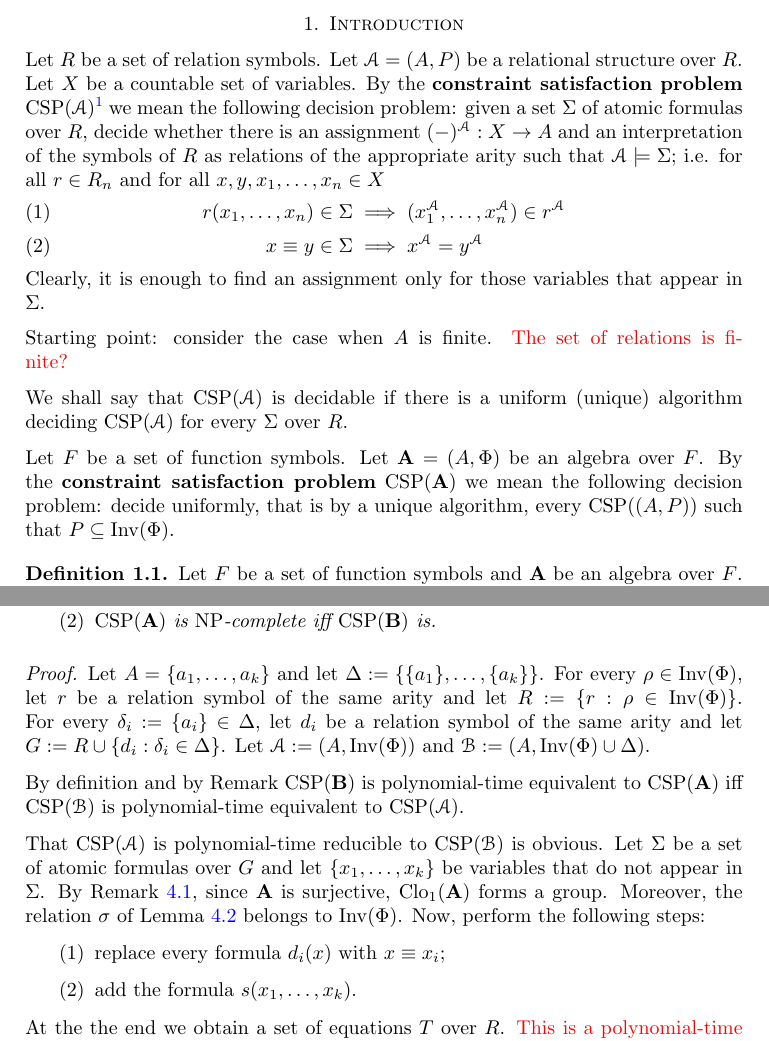
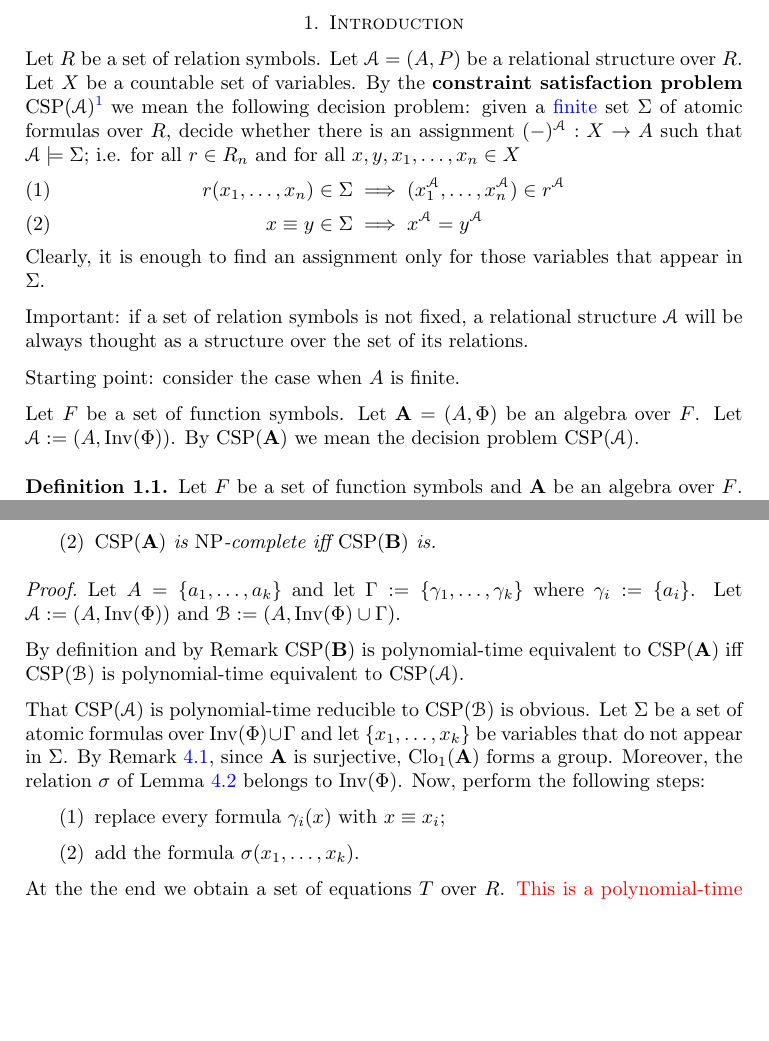
Before and after one commit to arturodefaveri/csp, a LaTeX paper (csp.tex): two parts of pages 1 and 4 of 5, joined at a grey line, cut so that both start at the same text, the shorter picture padded with empty space. The pictures show the PDF file csp.pdf that the author committed with the source.

Commit message:
edit 29/11

```diff
--- a/csp.tex
+++ b/csp.tex
@@ -50,9 +50,9 @@ Let $R$ be a set of relation symbols.
 Let $\EuScript{A}=(A, P)$ be a relational structure over $R$.
 Let $X$ be a countable set of variables.
 By the \textbf{constraint satisfaction problem} $\CSP(\EuScript{A})$\footnote{More often denoted by $\CSP(P)$.} we mean the following decision problem:
-given a set $\Sigma$ of atomic formulas over $R$, decide whether there is
+given a \textcolor{blue}{finite} set $\Sigma$ of atomic formulas over $R$, decide whether there is
 %find (or state that it is impossible to find)
-an assignment $(-)^{\EuScript{A}} : X \to A$ and an interpretation of the symbols of $R$ as relations of the appropriate arity such that
+an assignment $(-)^{\EuScript{A}} : X \to A$ such that
 $\EuScript{A} \models \Sigma$;
 i.e. for all $r \in R_n$ and for all $x,y,x_1, \ldots, x_n \in X$
 \begin{align}
@@ -61,15 +61,18 @@ i.e. for all $r \in R_n$ and for all $x,y,x_1, \ldots, x_n \in X$
 \end{align}
 Clearly, it is enough to find an assignment only for those variables that appear in $\Sigma$.
 
+Important: if a set of relation symbols is not fixed, a relational structure $\EuScript{A}$ will be always thought as a structure over the set of its relations.
+
 Starting point: consider the case when $A$ is finite.
-\textcolor{red}{The set of relations is finite?}
+%\textcolor{red}{The set of relations is finite?}
 
-We shall say that $\CSP({\EuScript{A}})$ is decidable if there is a uniform (unique) algorithm deciding $\CSP({\EuScript{A}})$ for every $\Sigma$ over $R$.
+%We shall say that $\CSP({\EuScript{A}})$ is decidable if there is an algorithm deciding $\CSP({\EuScript{A}})$ for every $\Sigma$ over $R$.
 
 Let $F$ be a set of function symbols.
 Let $\mathbf{A}=(A, \Phi)$ be an algebra over $F$.
-By the \textbf{constraint satisfaction problem} $\CSP(\mathbf{A})$ we mean the following decision problem:
-decide uniformly, that is by a unique algorithm, every $\CSP((A,P))$ such that $P \subseteq \Inv(\Phi)$.
+Let $\EuScript{A}:=(A, \Inv(\Phi))$.
+By $\CSP(\mathbf{A})$ we mean the decision problem $\CSP(\EuScript{A})$.
+%decide uniformly, that is by a unique algorithm, every $\CSP((A,P))$ such that $P \subseteq \Inv(\Phi)$.
 
 \begin{definition}
     Let $F$ be a set of function symbols and $\mathbf{A}$ be an algebra over $F$.
@@ -97,7 +101,7 @@ Goal: prove
 \begin{definition}
     An operation $\phi: A^n \to A$ is called
     \begin{enumerate}
-        \item \textbf{essentially unary} if there is a function $\psi: A \to A$ such that
+        \item \textbf{essentially unary} if there is an index $i$ and a function $\psi: A \to A$ such that
         \begin{equation*}
         \phi(a_1, \ldots, a_n) = \psi(a_i)
         \end{equation*}
@@ -131,26 +151,32 @@ Goal: prove
+    and $\EuScript{B}=(A, H)$
+    %over $D$
+    such that $H$ is finite and $H \subseteq \Clo(\EuScript{A})$, $\CSP(\EuScript{B})$ is polynomial-time reducible to $\CSP(\EuScript{A})$.
     \begin{proof}
-        Let $\Sigma$ be a set of atomic formulas over $D$.
-        Let $d(x_1, \ldots, x_n) \in \Sigma$.
+        Let $\Sigma$ be a set of atomic formulas over $H$.
+        Let $\eta(x_1, \ldots, x_n) \in \Sigma$.
         For every $a_1, \ldots, a_n \in A$
         \begin{equation}
             \label{equiv}
-            \EuScript{B} \models d(a_1, \ldots, a_n)  \iff (a_1, \ldots, a_n) \in \delta
+            \EuScript{B} \models \eta(a_1, \ldots, a_n)
+            %\iff (a_1, \ldots, a_n) \in \delta
             \iff \EuScript{A} \models \phi(a_1, \ldots, a_n)
         \end{equation}
         for some $\phi(x_1, \ldots, x_n)$ of the form
         \begin{equation*}
-            \E y_1, \ldots, y_m \,( g_1(z^{1}_{1}, \ldots, z^{1}_{n_1}) \land \cdots \land g_k(z^{k}_{1}, \ldots, z^{k}_{n_k}))
+            \E y_1, \ldots, y_m \,( \gamma_1(z^{1}_{1}, \ldots, z^{1}_{n_1}) \land \cdots \land \gamma_k(z^{k}_{1}, \ldots, z^{k}_{n_k}))
         \end{equation*}
-        where $g_1, \ldots, g_k \in G$ and $z^{i}_{j} \in \{x_1, \ldots, x_n, y_1, \ldots, y_m\}$.
+        where $\gamma_1, \ldots, \gamma_k \in \Gamma$ and $z^{i}_{j} \in \{x_1, \ldots, x_n, y_1, \ldots, y_m\}$.
         We can assume (up to renaming of variables) that $y_1, \ldots, y_m$ do not appear in any formula of $\Sigma$.
 
-        Now, for each $d(x_1, \ldots, x_n) \in \Sigma$ perform the following steps:
+        Now, for each $\eta(x_1, \ldots, x_n) \in \Sigma$ perform the following steps:
         \begin{enumerate}
-            \item add $\{g_1(z^{1}_{1}, \ldots, z^{1}_{n_1}), \ldots, g_k(z^{k}_{1}, \ldots, z^{k}_{n_k})\}$ to $\Sigma$;
-            \item remove $d(x_1, \ldots, x_n)$ from $\Sigma$.
+            \item add $\{\gamma_1(z^{1}_{1}, \ldots, z^{1}_{n_1}), \ldots, \gamma_k(z^{k}_{1}, \ldots, z^{k}_{n_k})\}$ to $\Sigma$;
+            \item remove $\eta(x_1, \ldots, x_n)$ from $\Sigma$.
         \end{enumerate}
         At the the end we obtain a set of equations $T$ over $G$.
-        \textcolor{red}{This is a polynomial-time reduction. (It's reasonable but for me this kind of stuff is like a leap of faith).}
+        \textcolor{red}{This is a polynomial-time reduction.
+        %(It's reasonable but for me this kind of stuff is like a leap of faith).
+        }
         By \eqref{equiv} it is clear that we can find an assignment $X \to A$ such that $\EuScript{B} \models \Sigma$ iff we can find an assignment such that $\EuScript{A} \models T$.
     \end{proof}
 \end{theorem}
@@ -180,10 +206,11 @@ Goal: prove
 \begin{lemma}
     \label{clo1_group}
     Let $A=\{a_1, \ldots, a_k\}$ be a finite set.
-    Let $\mathbf{A}=(A, \Phi)$ be an algebra. \textcolor{red}{such that $\Clo_1(\mathbf{A})$ is a group -- where do we need it?}
+    Let $\mathbf{A}=(A, \Phi)$ be an algebra.
+    %\textcolor{red}{such that $\Clo_1(\mathbf{A})$ is a group -- where do we need it?}
     Then the relation
     \begin{equation}
-        \sigma:=\{(\psi(a_1), \ldots, \psi_(a_k)) : \psi \in \Clo_1(\mathbf{A})\}
+        \sigma:=\{(\psi(a_1), \ldots, \psi(a_k)) : \psi \in \Clo_1(\mathbf{A})\}
     \end{equation}
     belongs to $\Inv(\Phi)$.
     \begin{proof}
@@ -218,6 +245,12 @@ Goal: prove
     \end{proof}
 \end{lemma}
 
+\begin{definition}
+    Let $\mathbf{A}$ be an algebra.
+    Let $\Id(A)$ be the set of idempotent operations on $A$.
+    We define $\Clo_{\Id}(\mathbf{A}): = \Clo(\mathbf{A}) \cap \Id(A)$.
+\end{definition}
+
 \begin{theorem}
     Let $F$ be a set of function symbols and
     let $\mathbf{A}=(A, \Phi)$  be a finite surjective algebra over $F$.
@@ -228,22 +261,22 @@ Goal: prove
         \item $\CSP(\mathbf{A})$ is $\NP$-complete iff $\CSP(\mathbf{B})$ is.
     \end{enumerate}
 \begin{proof}
-    Let $A=\{a_1, \ldots, a_k\}$ and let $\Delta:=\{\{a_1\}, \ldots, \{a_k\}\}$.
-    For every $\rho \in \Inv(\Phi)$, let $r$ be a relation symbol of the same arity and let $R:=\{r: \rho \in \Inv(\Phi)\}$.
-    For every $\delta_i:=\{a_i\} \in \Delta$, let $d_i$ be a relation symbol of the same arity and let $G:= R \cup \{d_i: \delta_i \in \Delta\}$.
-    Let $\EuScript{A}:=(A, \Inv(\Phi))$ and $\EuScript{B}:=(A, \Inv(\Phi) \cup \Delta )$.
+    Let $A=\{a_1, \ldots, a_k\}$ and let $\Gamma:=\{\gamma_1, \ldots, \gamma_k\}$ where $\gamma_i :=\{a_i\}$.
+    %For every $\rho \in \Inv(\Phi)$, let $r$ be a relation symbol of the same arity and let $R:=\{r: \rho \in \Inv(\Phi)\}$.
+    %For every $\delta_i:=\{a_i\} \in \Delta$, let $d_i$ be a relation symbol of the same arity and let $G:= R \cup \{d_i: \delta_i \in \Delta\}$.
+    Let $\EuScript{A}:=(A, \Inv(\Phi))$ and $\EuScript{B}:=(A, \Inv(\Phi) \cup \Gamma )$.
 
     By definition and by Remark $\CSP(\mathbf{B})$ is polynomial-time equivalent to $\CSP(\mathbf{A})$ iff
     $\CSP(\EuScript{B})$ is polynomial-time equivalent to $\CSP(\EuScript{A})$.
 
     That $\CSP(\EuScript{A})$ is polynomial-time reducible to $\CSP(\EuScript{B})$ is obvious.
-    Let $\Sigma$ be a set of atomic formulas over $G$ and let $\{x_1, \ldots, x_k\}$ be variables that do not appear in $\Sigma$.
+    Let $\Sigma$ be a set of atomic formulas over $\Inv(\Phi) \cup \Gamma$ and let $\{x_1, \ldots, x_k\}$ be variables that do not appear in $\Sigma$.
     By Remark \ref{surj_group}, since $\mathbf{A}$ is surjective, $\Clo_1(\mathbf{A})$ forms a group.
     Moreover, the relation $\sigma$ of Lemma \ref{clo1_group} belongs to $\Inv(\Phi)$.
     Now, perform the following steps:
         \begin{enumerate}
-            \item replace every formula $d_i(x)$ with $x \equiv x_i$;
-            \item add the formula $s(x_1, \ldots, x_k)$.
+            \item replace every formula $\gamma_i(x)$ with $x \equiv x_i$;
+            \item add the formula $\sigma(x_1, \ldots, x_k)$.
         \end{enumerate}
     At the the end we obtain a set of equations $T$ over $R$.
     \textcolor{red}{This is a polynomial-time reduction.}
```
Also changed, not shown: csp.pdf, csp.tex (25 more changed lines).
